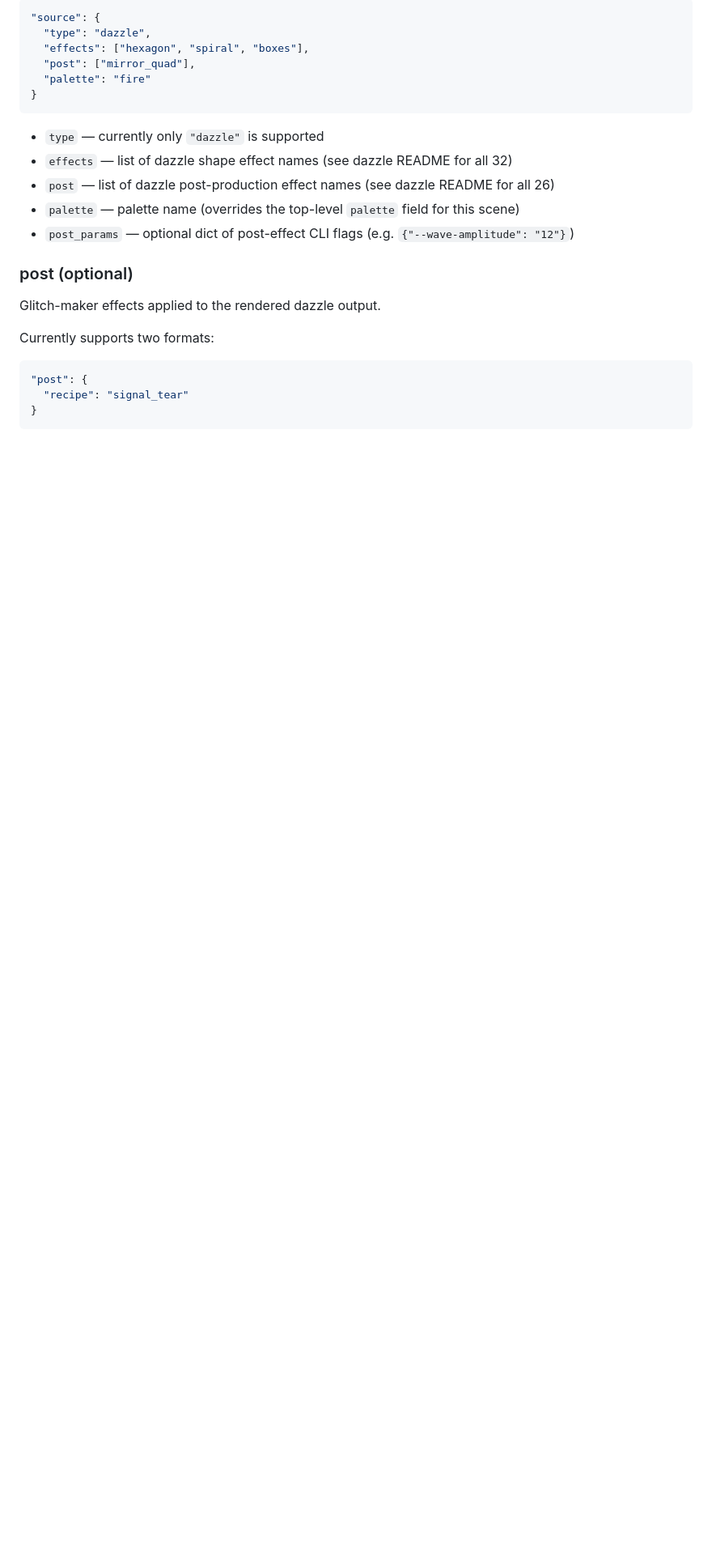
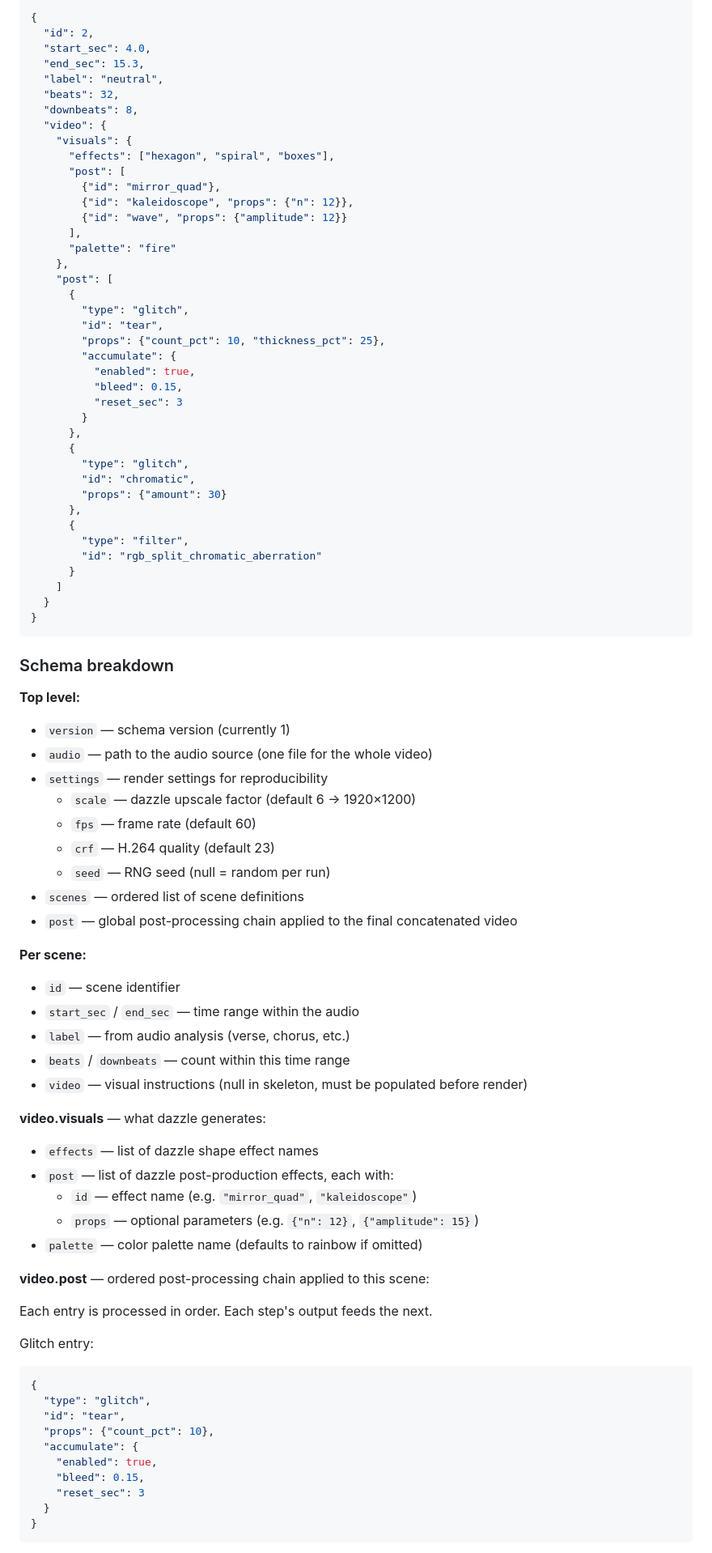
Before and after one commit to mastergray/glitzer-studio-py, a Markdown page: README.md, the part around one of its changes. Shown at 81% size. Rendered like a GitHub page; blank space fills up the shorter version.

````diff
--- a/README.md
+++ b/README.md
@@ -87,27 +74,88 @@ What dazzle visuals to generate for this scene.
 
 ```json
-"source": {
-  "type": "dazzle",
-  "effects": ["hexagon", "spiral", "boxes"],
-  "post": ["mirror_quad"],
-  "palette": "fire"
+{
+  "id": 2,
+  "start_sec": 4.0,
+  "end_sec": 15.3,
+  "label": "neutral",
+  "beats": 32,
+  "downbeats": 8,
+  "video": {
+    "visuals": {
+      "effects": ["hexagon", "spiral", "boxes"],
+      "post": [
+        {"id": "mirror_quad"},
+        {"id": "kaleidoscope", "props": {"n": 12}},
+        {"id": "wave", "props": {"amplitude": 12}}
+      ],
+      "palette": "fire"
+    },
+    "post": [
+      {
+        "type": "glitch",
+        "id": "tear",
+        "props": {"count_pct": 10, "thickness_pct": 25},
+        "accumulate": {
+          "enabled": true,
+          "bleed": 0.15,
+          "reset_sec": 3
+        }
+      },
+      {
+        "type": "glitch",
+        "id": "chromatic",
+        "props": {"amount": 30}
+      },
+      {
+        "type": "filter",
+        "id": "rgb_split_chromatic_aberration"
+      }
+    ]
+  }
 }
 ```
 
-- `type` — currently only `"dazzle"` is supported
-- `effects` — list of dazzle shape effect names (see dazzle README for all 32)
-- `post` — list of dazzle post-production effect names (see dazzle README for all 26)
-- `palette` — palette name (overrides the top-level `palette` field for this scene)
-- `post_params` — optional dict of post-effect CLI flags (e.g. `{"--wave-amplitude": "12"}`)
+### Schema breakdown
 
-### post (optional)
+**Top level:**
+- `version` — schema version (currently 1)
+- `audio` — path to the audio source (one file for the whole video)
+- `settings` — render settings for reproducibility
+  - `scale` — dazzle upscale factor (default 6 → 1920×1200)
+  - `fps` — frame rate (default 60)
+  - `crf` — H.264 quality (default 23)
+  - `seed` — RNG seed (null = random per run)
+- `scenes` — ordered list of scene definitions
+- `post` — global post-processing chain applied to the final concatenated video
 
-Glitch-maker effects applied to the rendered dazzle output.
+**Per scene:**
+- `id` — scene identifier
+- `start_sec` / `end_sec` — time range within the audio
+- `label` — from audio analysis (verse, chorus, etc.)
+- `beats` / `downbeats` — count within this time range
+- `video` — visual instructions (null in skeleton, must be populated before render)
 
-Currently supports two formats:
+**video.visuals** — what dazzle generates:
+- `effects` — list of dazzle shape effect names
+- `post` — list of dazzle post-production effects, each with:
+  - `id` — effect name (e.g. `"mirror_quad"`, `"kaleidoscope"`)
+  - `props` — optional parameters (e.g. `{"n": 12}`, `{"amplitude": 15}`)
+- `palette` — color palette name (defaults to rainbow if omitted)
 
+**video.post** — ordered post-processing chain applied to this scene:
+
+Each entry is processed in order. Each step's output feeds the next.
+
+Glitch entry:
 ```json
-"post": {
-  "recipe": "signal_tear"
+{
+  "type": "glitch",
+  "id": "tear",
+  "props": {"count_pct": 10},
+  "accumulate": {
+    "enabled": true,
+    "bleed": 0.15,
+    "reset_sec": 3
+  }
 }
 ```
````
Also changed, not shown: other parts of README.md (+143 -103 lines).
